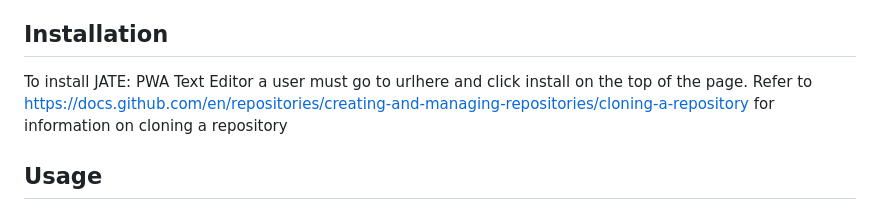
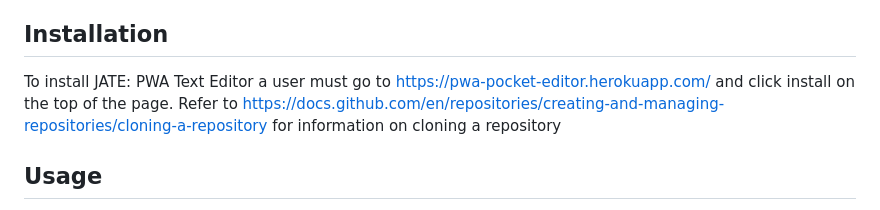
Before and after one commit to mhgarry/lets_code_pwa, a Markdown page: README.md, the part around the change. Rendered like a GitHub page.

Commit message:
added readme link

```diff
--- a/README.md
+++ b/README.md
@@ -25,7 +25,7 @@ Refer to <https://choosealicense.com/> for licensing information
 
 ## Installation
 
-To install JATE: PWA Text Editor a user must go to urlhere and click install on the top of the page.
+To install JATE: PWA Text Editor a user must go to https://pwa-pocket-editor.herokuapp.com/ and click install on the top of the page.
  Refer to https://docs.github.com/en/repositories/creating-and-managing-repositories/cloning-a-repository for information on cloning a repository
 
 ## Usage
```
